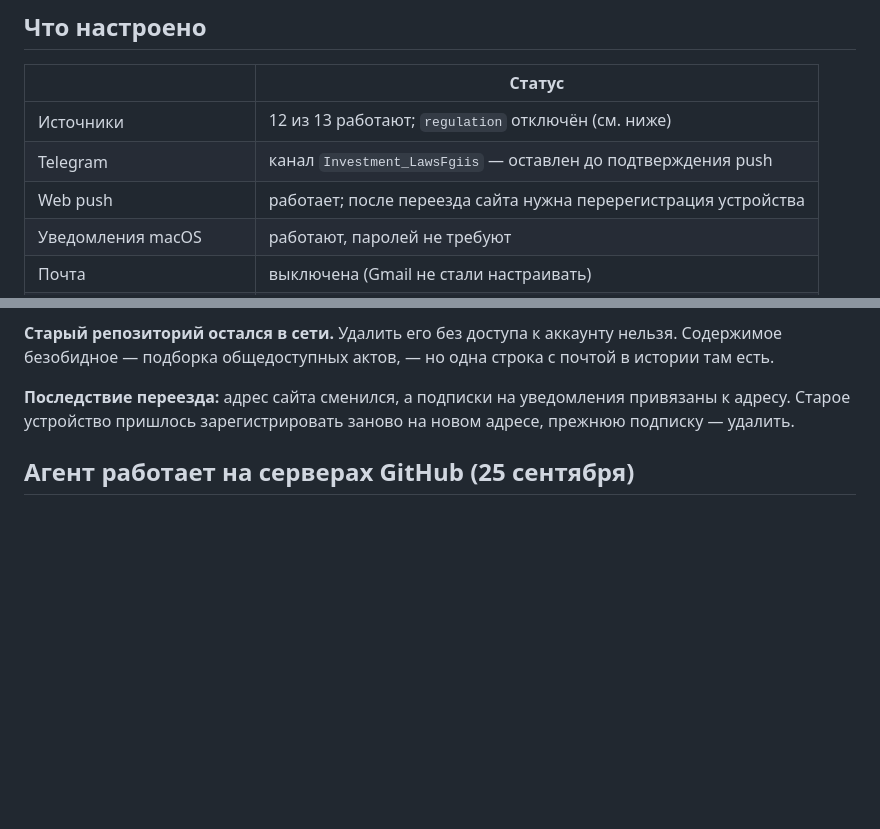
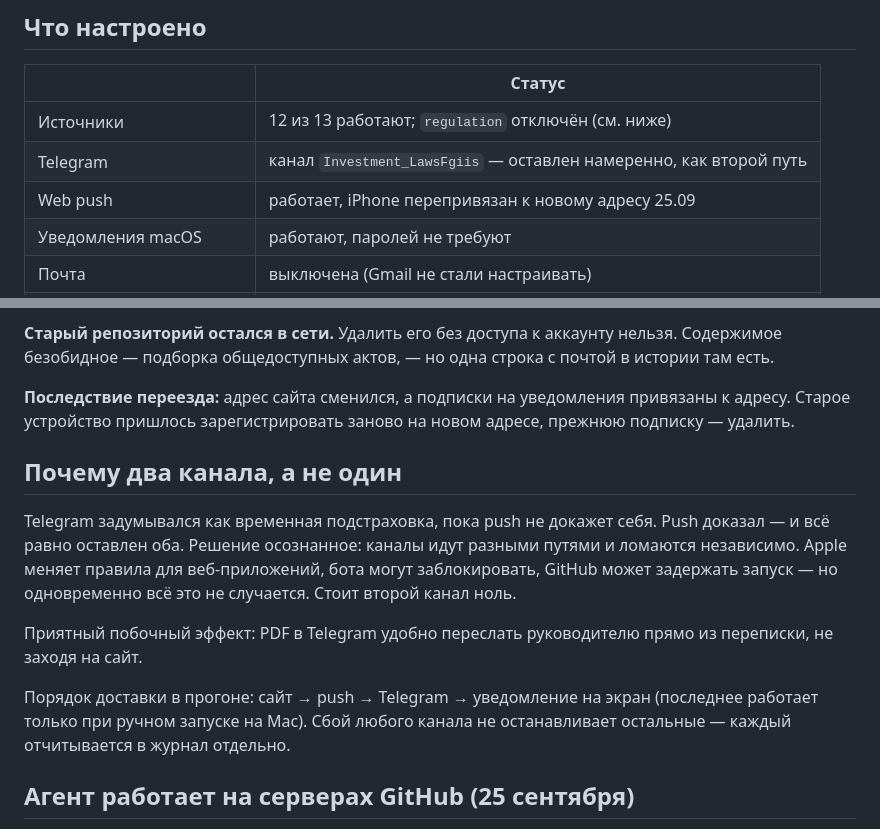
Before and after one commit to landswerk1000-afk/regwatch, a Markdown page: СОСТОЯНИЕ.md, 2 parts joined by grey strips. Drawn GitHub-style; blank space fills up the shorter version.

Commit message:
Telegram остаётся вторым каналом — решение зафиксировано
Co-Authored-By: Claude Opus 5 <noreply@anthropic.com>

```diff
--- a/СОСТОЯНИЕ.md
+++ b/СОСТОЯНИЕ.md
@@ -50,8 +50,8 @@
 | | Статус |
 |---|---|
 | Источники | 12 из 13 работают; `regulation` отключён (см. ниже) |
-| Telegram | канал `Investment_LawsFgiis` — оставлен до подтверждения push |
-| Web push | работает; после переезда сайта нужна перерегистрация устройства |
+| Telegram | канал `Investment_LawsFgiis` — оставлен намеренно, как второй путь |
+| Web push | работает, iPhone перепривязан к новому адресу 25.09 |
 | Уведомления macOS | работают, паролей не требуют |
 | Почта | выключена (Gmail не стали настраивать) |
 | Расписание | GitHub Actions: 9:30 МСК и каждые 3 часа |
@@ -121,6 +121,21 @@
 **Последствие переезда:** адрес сайта сменился, а подписки на уведомления
 привязаны к адресу. Старое устройство пришлось зарегистрировать заново
 на новом адресе, прежнюю подписку — удалить.
+
+## Почему два канала, а не один
+
+Telegram задумывался как временная подстраховка, пока push не докажет себя.
+Push доказал — и всё равно оставлен оба. Решение осознанное: каналы идут
+разными путями и ломаются независимо. Apple меняет правила для веб-приложений,
+бота могут заблокировать, GitHub может задержать запуск — но одновременно
+всё это не случается. Стоит второй канал ноль.
+
+Приятный побочный эффект: PDF в Telegram удобно переслать руководителю
+прямо из переписки, не заходя на сайт.
+
+Порядок доставки в прогоне: сайт → push → Telegram → уведомление на экран
+(последнее работает только при ручном запуске на Mac). Сбой любого канала
+не останавливает остальные — каждый отчитывается в журнал отдельно.
 
 ## Агент работает на серверах GitHub (25 сентября)
 
```
